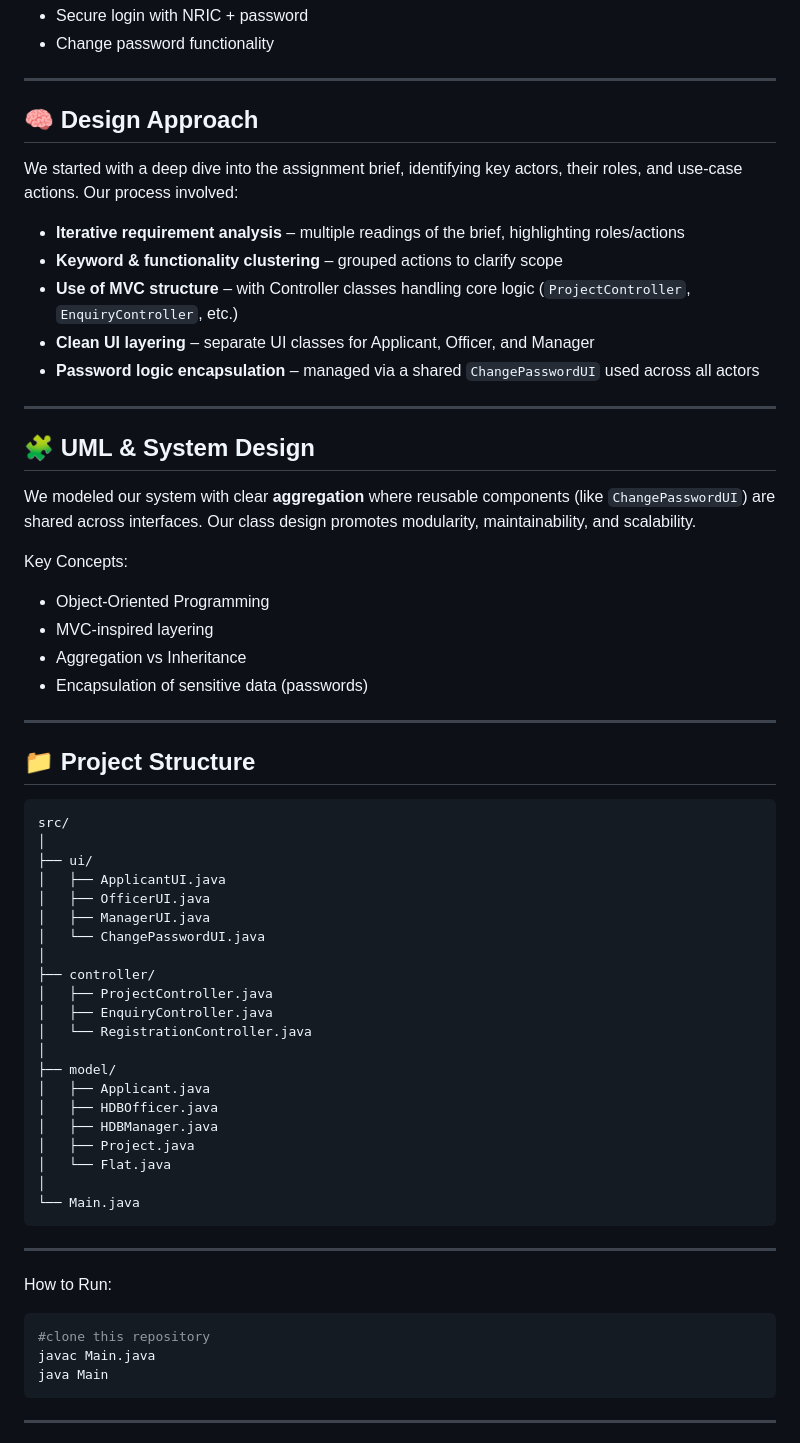
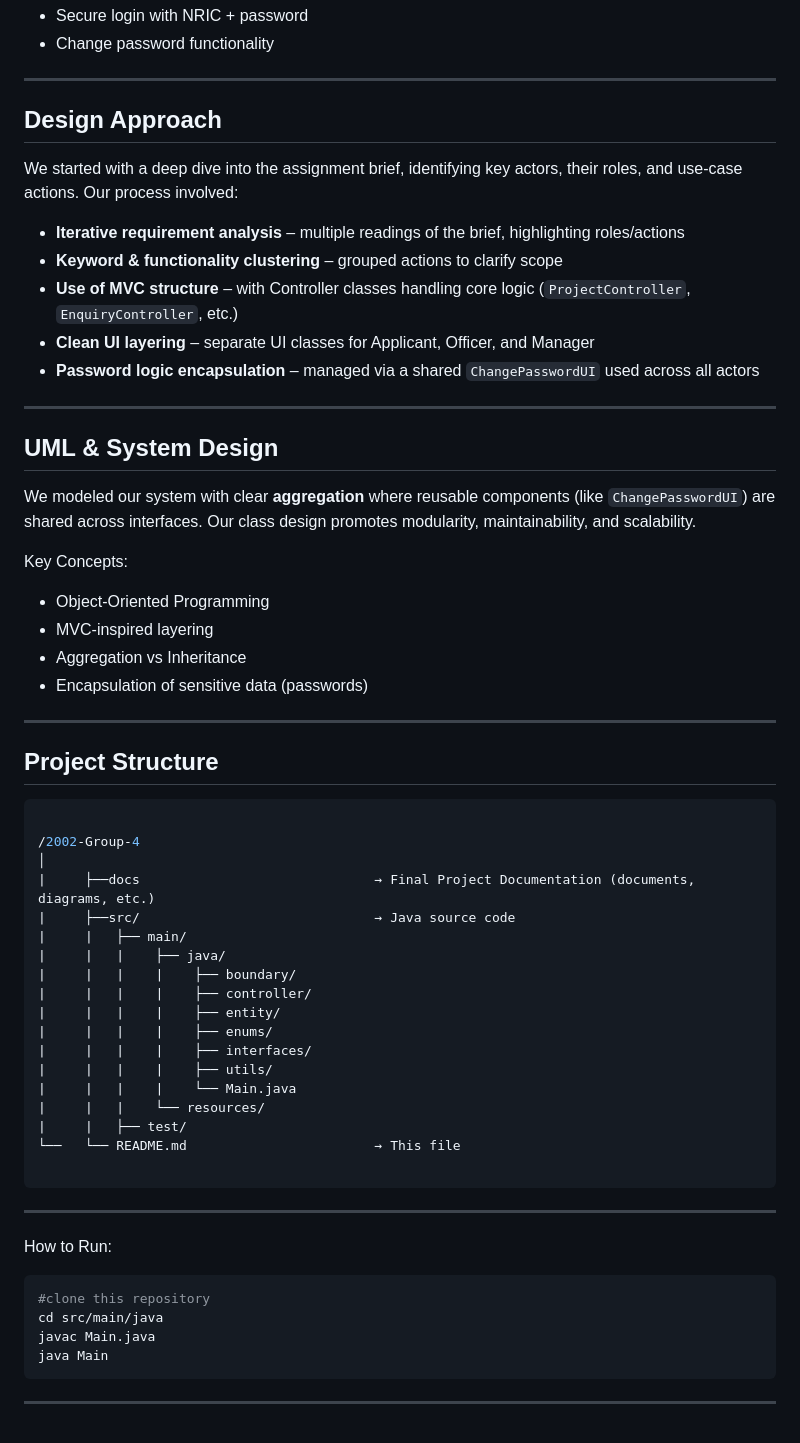
Before and after one commit to fookwahkong/2002-Group-4, a Markdown page: README.md, the part around one of its changes. Rendered like a GitHub page.

````diff
--- a/README.md
+++ b/README.md
@@ -45,7 +45,7 @@ This project was built collaboratively as part of NTU's SC2002 course. Special f
 
 ---
 
-## 🧠 Design Approach
+## Design Approach
 
 We started with a deep dive into the assignment brief, identifying key actors, their roles, and use-case actions. Our process involved:
 - **Iterative requirement analysis** – multiple readings of the brief, highlighting roles/actions
@@ -56,7 +56,7 @@ We started with a deep dive into the assignment brief, identifying key actors, t
 
 ---
 
-## 🧩 UML & System Design
+## UML & System Design
 
 We modeled our system with clear **aggregation** where reusable components (like `ChangePasswordUI`) are shared across interfaces. Our class design promotes modularity, maintainability, and scalability.
 
@@ -68,30 +68,27 @@ Key Concepts:
 
 ---
 
-## 📁 Project Structure
+## Project Structure
 
 ```bash
-src/
+
+/2002-Group-4
 │
-├── ui/
-│   ├── ApplicantUI.java
-│   ├── OfficerUI.java
-│   ├── ManagerUI.java
-│   └── ChangePasswordUI.java
-│
-├── controller/
-│   ├── ProjectController.java
-│   ├── EnquiryController.java
-│   └── RegistrationController.java
-│
-├── model/
-│   ├── Applicant.java
-│   ├── HDBOfficer.java
-│   ├── HDBManager.java
-│   ├── Project.java
-│   └── Flat.java
-│
-└── Main.java
+|     ├──docs                              → Final Project Documentation (documents, diagrams, etc.)
+|     ├──src/                              → Java source code
+|     |   ├── main/
+|     |   |    ├── java/
+|     |   |    |    ├── boundary/
+|     |   |    |    ├── controller/
+|     |   |    |    ├── entity/
+|     |   |    |    ├── enums/
+|     |   |    |    ├── interfaces/
+|     |   |    |    ├── utils/
+|     |   |    |    └── Main.java
+|     |   |    └── resources/
+|     |   ├── test/
+└──   └── README.md                        → This file
+
 ```
 
 ---
@@ -100,6 +97,7 @@ How to Run:
 
 ```bash
 #clone this repository
+cd src/main/java
 javac Main.java
 java Main
 ```
````
Also changed, not shown: other parts of README.md (+1 -1 lines).
